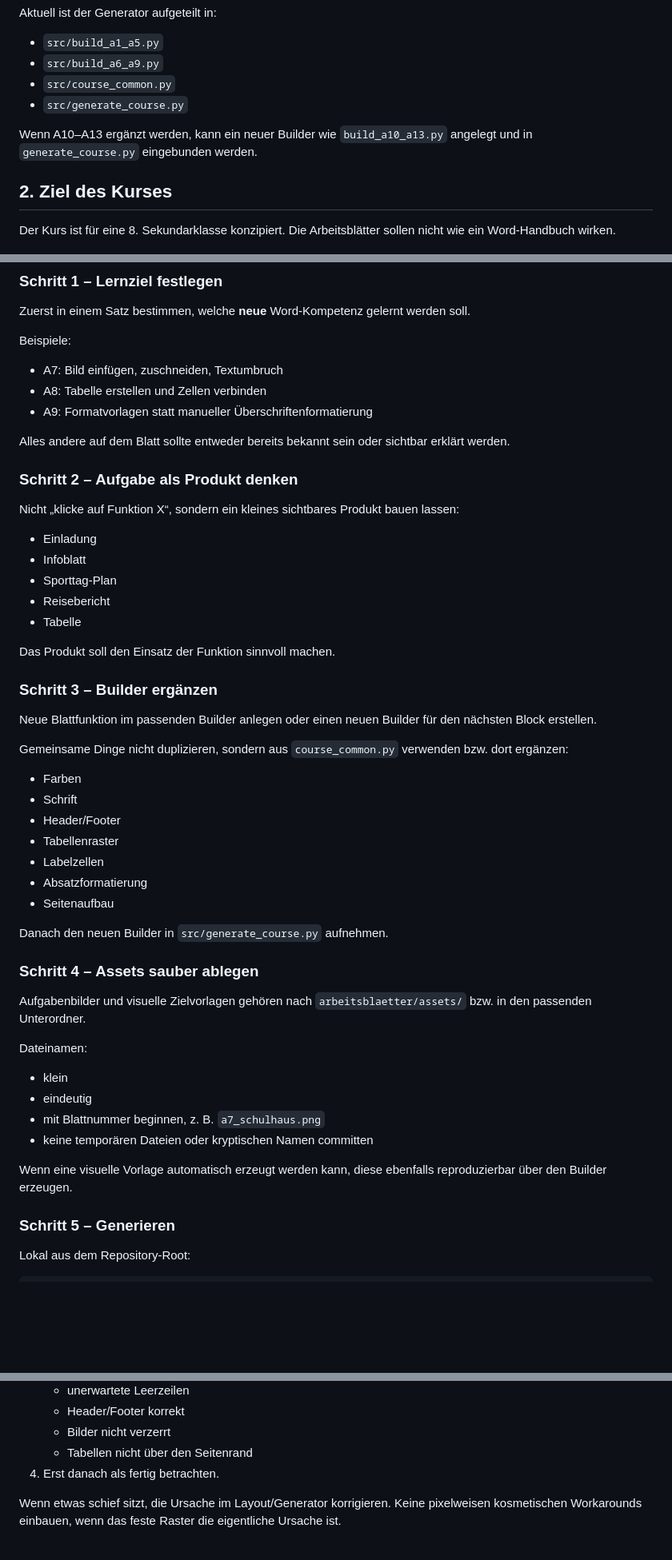
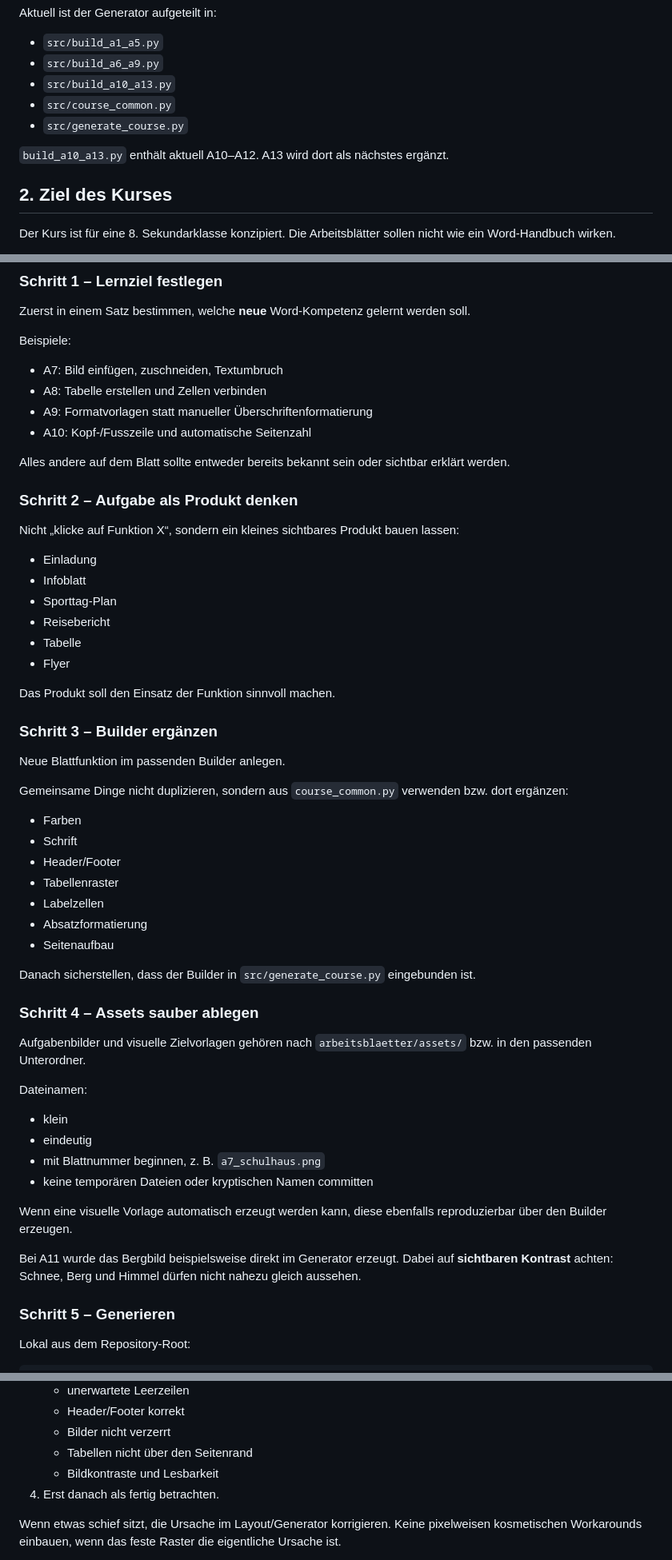
Before and after one commit to modebrecht/Word-Kurs, a Markdown page: AGENTS.md, 3 parts joined by grey strips. Shown at 80% size. Drawn GitHub-style; blank space fills up the shorter version.

Commit message:
Update generator documentation for A10-A12

```diff
--- a/AGENTS.md
+++ b/AGENTS.md
@@ -18,10 +18,11 @@ Aktuell ist der Generator aufgeteilt in:
 
 - `src/build_a1_a5.py`
 - `src/build_a6_a9.py`
+- `src/build_a10_a13.py`
 - `src/course_common.py`
 - `src/generate_course.py`
 
-Wenn A10–A13 ergänzt werden, kann ein neuer Builder wie `build_a10_a13.py` angelegt und in `generate_course.py` eingebunden werden.
+`build_a10_a13.py` enthält aktuell A10–A12. A13 wird dort als nächstes ergänzt.
 
 ## 2. Ziel des Kurses
 
@@ -132,6 +134,7 @@ Beispiele:
 - A7: Bild einfügen, zuschneiden, Textumbruch
 - A8: Tabelle erstellen und Zellen verbinden
 - A9: Formatvorlagen statt manueller Überschriftenformatierung
+- A10: Kopf-/Fusszeile und automatische Seitenzahl
 
 Alles andere auf dem Blatt sollte entweder bereits bekannt sein oder sichtbar erklärt werden.
 
@@ -144,12 +147,13 @@ Nicht „klicke auf Funktion X“, sondern ein kleines sichtbares Produkt bauen
 - Sporttag-Plan
 - Reisebericht
 - Tabelle
+- Flyer
 
 Das Produkt soll den Einsatz der Funktion sinnvoll machen.
 
 ### Schritt 3 – Builder ergänzen
 
-Neue Blattfunktion im passenden Builder anlegen oder einen neuen Builder für den nächsten Block erstellen.
+Neue Blattfunktion im passenden Builder anlegen.
 
 Gemeinsame Dinge nicht duplizieren, sondern aus `course_common.py` verwenden bzw. dort ergänzen:
 
@@ -161,7 +165,7 @@ Gemeinsame Dinge nicht duplizieren, sondern aus `course_common.py` verwenden bzw
 - Absatzformatierung
 - Seitenaufbau
 
-Danach den neuen Builder in `src/generate_course.py` aufnehmen.
+Danach sicherstellen, dass der Builder in `src/generate_course.py` eingebunden ist.
 
 ### Schritt 4 – Assets sauber ablegen
 
@@ -175,6 +179,8 @@ Dateinamen:
 - keine temporären Dateien oder kryptischen Namen committen
 
 Wenn eine visuelle Vorlage automatisch erzeugt werden kann, diese ebenfalls reproduzierbar über den Builder erzeugen.
+
+Bei A11 wurde das Bergbild beispielsweise direkt im Generator erzeugt. Dabei auf **sichtbaren Kontrast** achten: Schnee, Berg und Himmel dürfen nicht nahezu gleich aussehen.
 
 ### Schritt 5 – Generieren
 
@@ -211,6 +217,7 @@ Nach jeder Erstellung oder Layoutänderung:
    - Header/Footer korrekt
    - Bilder nicht verzerrt
    - Tabellen nicht über den Seitenrand
+   - Bildkontraste und Lesbarkeit
 4. Erst danach als fertig betrachten.
 
 Wenn etwas schief sitzt, die Ursache im Layout/Generator korrigieren. Keine pixelweisen kosmetischen Workarounds einbauen, wenn das feste Raster die eigentliche Ursache ist.
```
Also changed, not shown: other parts of AGENTS.md (+8 -0 lines).
